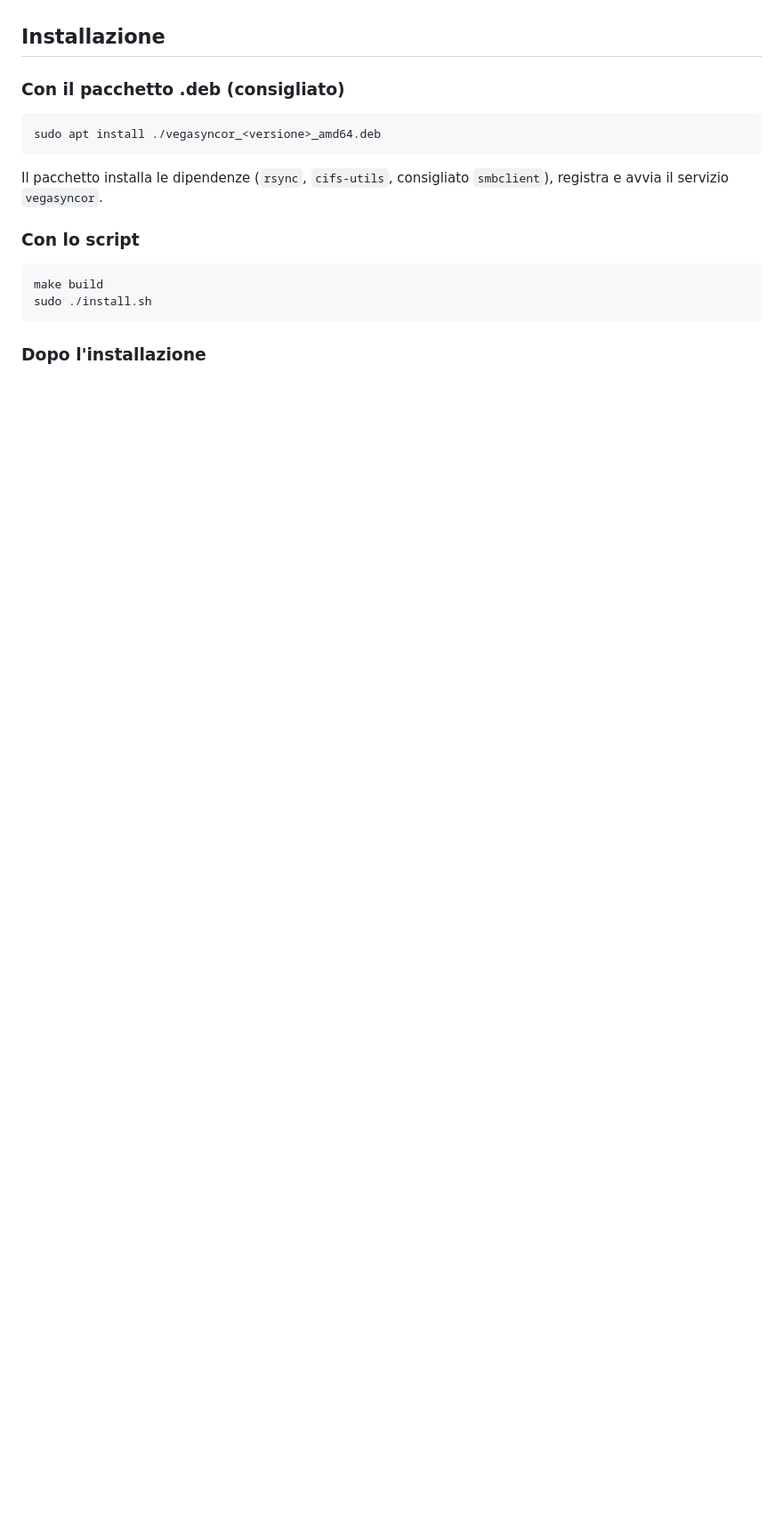
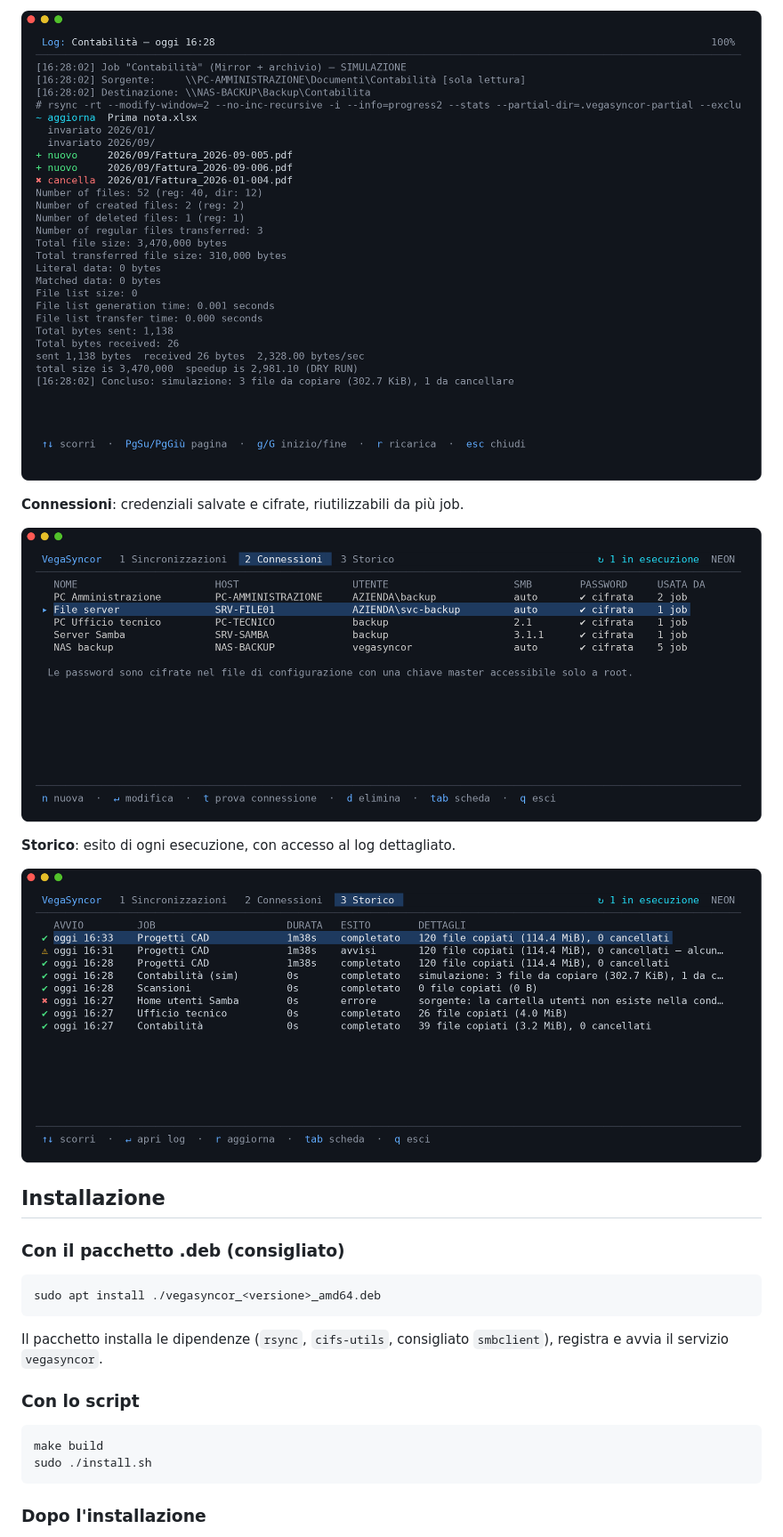
Before and after one commit to sabbakix/VegaSyncor, a Markdown page: README.md, the part around one of its changes. Shown at 89% size. Drawn GitHub-style; pictures changed too: docs/screenshots/04-connessioni.png (added), docs/screenshots/05-simulazione.png (added), docs/screenshots/06-storico.png (added); blank space fills up the shorter version.

```diff
--- a/README.md
+++ b/README.md
@@ -45,3 +46,12 @@ Si gestisce con un'interfaccia testuale (TUI) utilizzabile anche via SSH.
+![Log di una simulazione con file nuovi, aggiornati e da cancellare](docs/screenshots/05-simulazione.png)
+
+**Connessioni**: credenziali salvate e cifrate, riutilizzabili da più job.
+
+![Elenco delle connessioni SMB salvate](docs/screenshots/04-connessioni.png)
+
+**Storico**: esito di ogni esecuzione, con accesso al log dettagliato.
+
+![Storico delle esecuzioni con esiti e dettagli](docs/screenshots/06-storico.png)
 
 ## Installazione
 
```
Also changed, not shown: other parts of README.md (+21 -16 lines), docs/screenshots/01-dashboard.png (added), docs/screenshots/02-modifica-job.png (added), docs/screenshots/03-sfoglia-cartelle.png (added), 5 other files.
